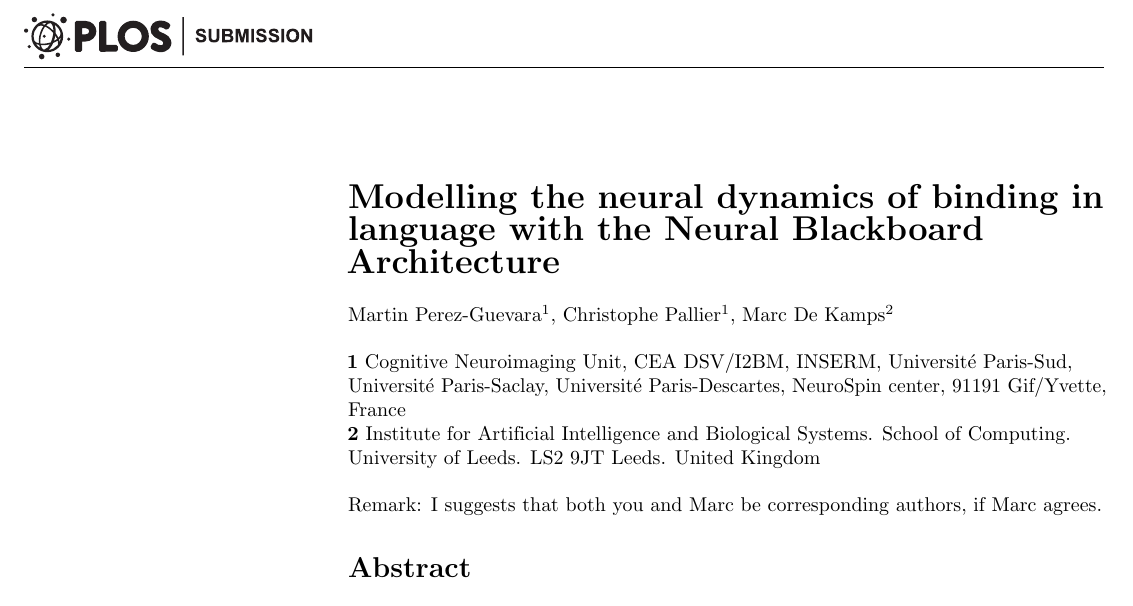
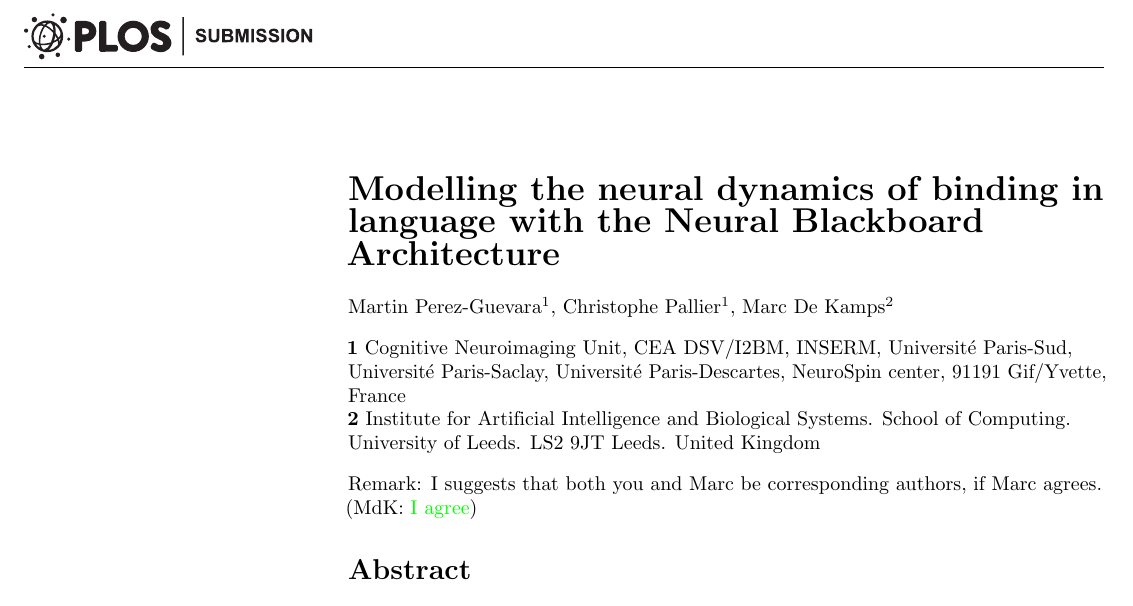
Before and after one commit to MartinPerez/paper_nba, a LaTeX document (modeling-nba.tex): part of page 1 of 33, cut so that both start at the same text. Compiled offline with pdfLaTeX.

Commit message:
modified:   modeling-nba.tex

```diff
--- a/modeling-nba.tex
+++ b/modeling-nba.tex
@@ -104,6 +104,7 @@
 \usepackage{color}
 \newcommand{\noteCP}[1]{(CP: \textcolor{red}{#1})}
 \newcommand{\noteMP}[2]{(MP: \textcolor{blue}{#1})}
+\newcommand{\noteMdK}[2]{(MdK: \textcolor{green}{#1})}
 
 \begin{document}
 \vspace*{0.2in}
@@ -129,7 +130,9 @@
   \bigskip
   % \institute{\textbf{1. }\\ \textbf{2. }\\}
 
+
 Remark: I suggests that both you and Marc be corresponding authors, if Marc agrees.
+\noteMdK{I agree}
 
 \end{flushleft}
 
```
